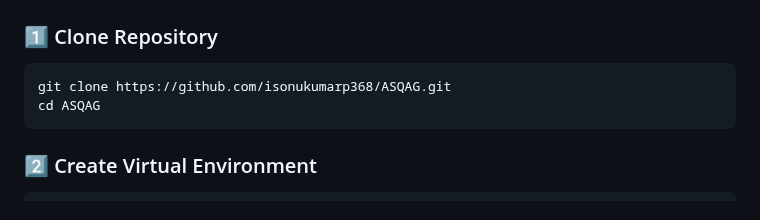
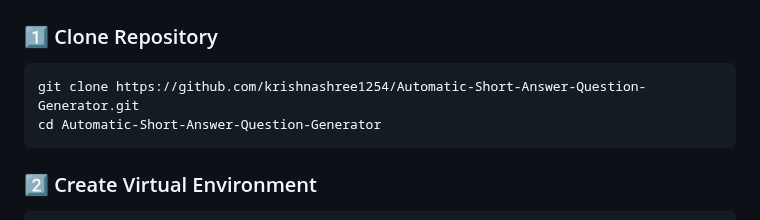
Before and after one commit to krishnashree1254/Automatic-Short-Answer-Question-Generator, a Markdown page: README.md, the part around the change. Drawn GitHub-style.

Commit message:
Update repository clone instructions in README

````diff
--- a/README.md
+++ b/README.md
@@ -61,8 +61,8 @@ ASQAG/
 
 ### 1️⃣ Clone Repository
 ```bash
-git clone https://github.com/isonukumarp368/ASQAG.git
-cd ASQAG
+git clone https://github.com/krishnashree1254/Automatic-Short-Answer-Question-Generator.git
+cd Automatic-Short-Answer-Question-Generator
 ```
 
 ### 2️⃣ Create Virtual Environment
````
